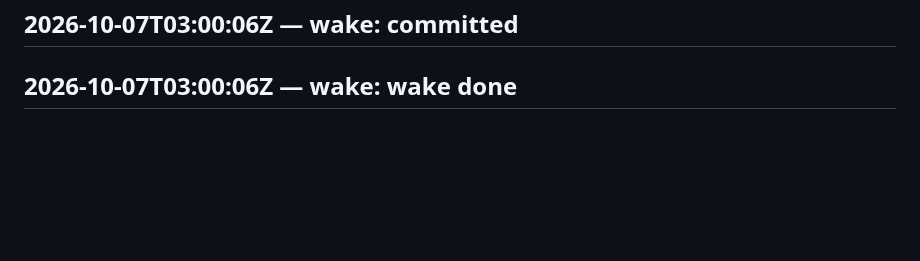
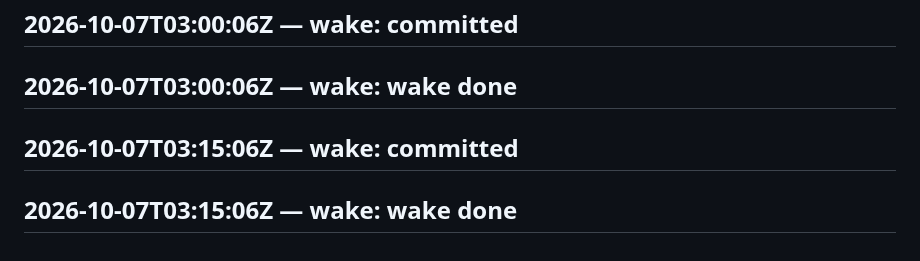
Before and after one commit to SuperInstance/self-assembly, a Markdown page: LEDGER.md, the part around the change. Drawn GitHub-style; blank space fills up the shorter version.

Commit message:
wake 2026-10-07T03:30:06Z

```diff
--- a/LEDGER.md
+++ b/LEDGER.md
@@ -280,3 +280,5 @@ judge transport failed
 ## 2026-10-07T02:45:06Z — wake: wake done
 ## 2026-10-07T03:00:06Z — wake: committed
 ## 2026-10-07T03:00:06Z — wake: wake done
+## 2026-10-07T03:15:06Z — wake: committed
+## 2026-10-07T03:15:06Z — wake: wake done
```
